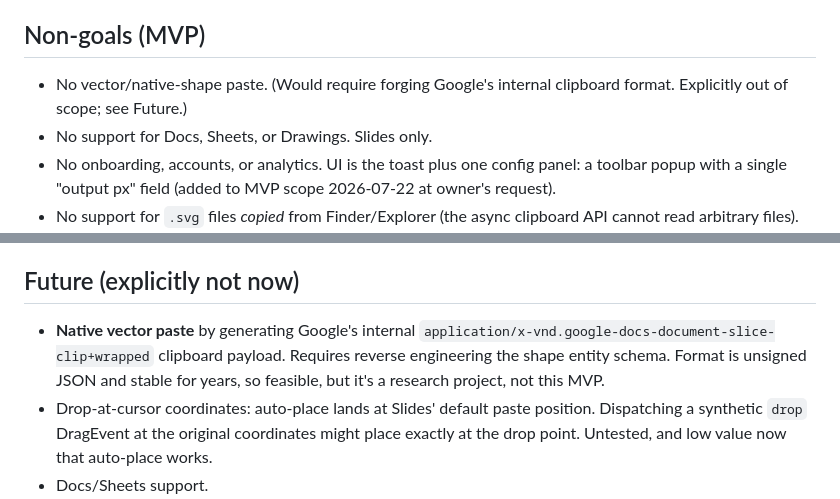
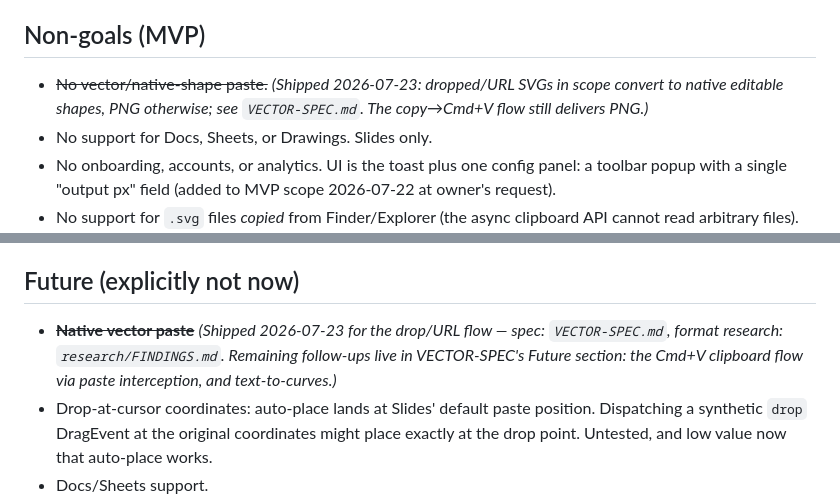
Before and after one commit to vizkid/savage, a Markdown page: SPEC.md, 2 parts joined by grey strips. Drawn GitHub-style.

```diff
--- a/SPEC.md
+++ b/SPEC.md
@@ -27,7 +27,7 @@ That's the whole product. If the clipboard or drop has no SVG, the extension doe
 
 ## Non-goals (MVP)
 
-- No vector/native-shape paste. (Would require forging Google's internal clipboard format. Explicitly out of scope; see Future.)
+- ~~No vector/native-shape paste.~~ *(Shipped 2026-07-23: dropped/URL SVGs in scope convert to native editable shapes, PNG otherwise; see `VECTOR-SPEC.md`. The copy→Cmd+V flow still delivers PNG.)*
 - No support for Docs, Sheets, or Drawings. Slides only.
 - No onboarding, accounts, or analytics. UI is the toast plus one config panel: a toolbar popup with a single "output px" field (added to MVP scope 2026-07-22 at owner's request).
 - No support for `.svg` files *copied* from Finder/Explorer (the async clipboard API cannot read arbitrary files). Dragging that same file in works instead; say so in the README.
@@ -191,6 +191,6 @@ All 15 acceptance tests pass on current Chrome stable, loaded unpacked.
 
 ## Future (explicitly not now)
 
-- **Native vector paste** by generating Google's internal `application/x-vnd.google-docs-document-slice-clip+wrapped` clipboard payload. Requires reverse engineering the shape entity schema. Format is unsigned JSON and stable for years, so feasible, but it's a research project, not this MVP.
+- ~~**Native vector paste**~~ *(Shipped 2026-07-23 for the drop/URL flow — spec: `VECTOR-SPEC.md`, format research: `research/FINDINGS.md`. Remaining follow-ups live in VECTOR-SPEC's Future section: the Cmd+V clipboard flow via paste interception, and text-to-curves.)*
 - Drop-at-cursor coordinates: auto-place lands at Slides' default paste position. Dispatching a synthetic `drop` DragEvent at the original coordinates might place exactly at the drop point. Untested, and low value now that auto-place works.
 - Docs/Sheets support.
```
Also changed, not shown: VECTOR-SPEC.md (+33 -14 lines), 1 other file.
